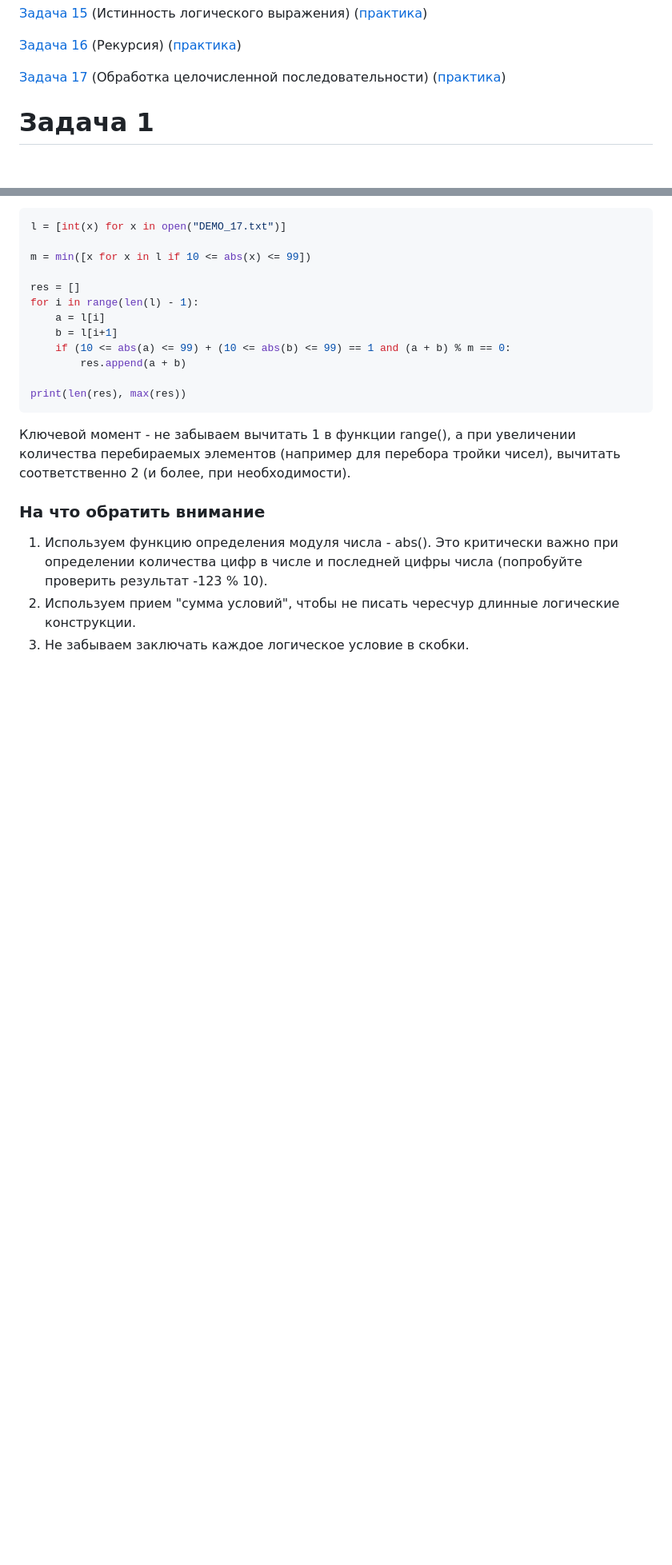
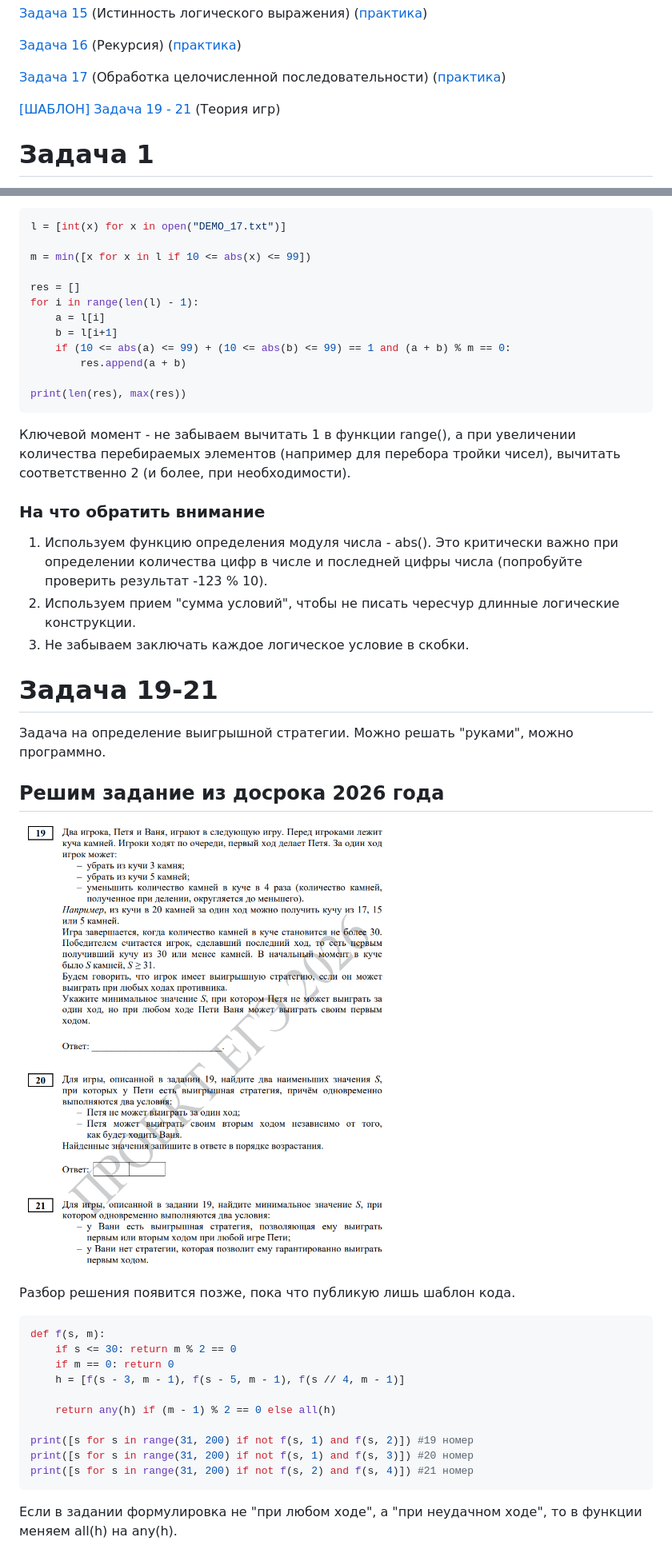
Before and after one commit to kkolodkin/EGE, a Markdown page: README.md, 2 parts joined by grey strips. Shown at 80% size. Drawn GitHub-style; pictures changed too: assets/img/19-21/1.png (added); blank space fills up the shorter version.

Commit message:
add template 19-21

````diff
--- a/README.md
+++ b/README.md
@@ -37,6 +37,8 @@
 [Задача 16](#task16) (Рекурсия) ([практика](./tasks/task16.md))
 
 [Задача 17](#task17) (Обработка целочисленной последовательности) ([практика](./tasks/task17.md))
+
+[ [ШАБЛОН] Задача 19 - 21](#task19-21) (Теория игр)
 
 # <a id="task1">Задача 1 </a>
 
@@ -1786,3 +1788,27 @@ print(len(res), max(res))
 1. Используем функцию определения модуля числа - abs(). Это критически важно при определении количества цифр в числе и последней цифры числа (попробуйте проверить результат -123 % 10).
 2. Используем прием "сумма условий", чтобы не писать чересчур длинные логические конструкции.
 3. Не забываем заключать каждое логическое условие в скобки.
+
+# <a id="task19-21">Задача 19-21</a>
+Задача на определение выигрышной стратегии. Можно решать "руками", можно программно.
+
+## Решим задание из досрока 2026 года
+
+![Задача из досрока 2026](./assets/img/19-21/1.png "Задача из досрока 2026")
+
+Разбор решения появится позже, пока что публикую лишь шаблон кода.
+
+```python
+def f(s, m):
+    if s <= 30: return m % 2 == 0
+    if m == 0: return 0
+    h = [f(s - 3, m - 1), f(s - 5, m - 1), f(s // 4, m - 1)]
+
+    return any(h) if (m - 1) % 2 == 0 else all(h)
+
+print([s for s in range(31, 200) if not f(s, 1) and f(s, 2)]) #19 номер
+print([s for s in range(31, 200) if not f(s, 1) and f(s, 3)]) #20 номер
+print([s for s in range(31, 200) if not f(s, 2) and f(s, 4)]) #21 номер
+```
+
+Если в задании формулировка не "при любом ходе", а "при неудачном ходе", то в функции меняем all(h) на any(h).
````
